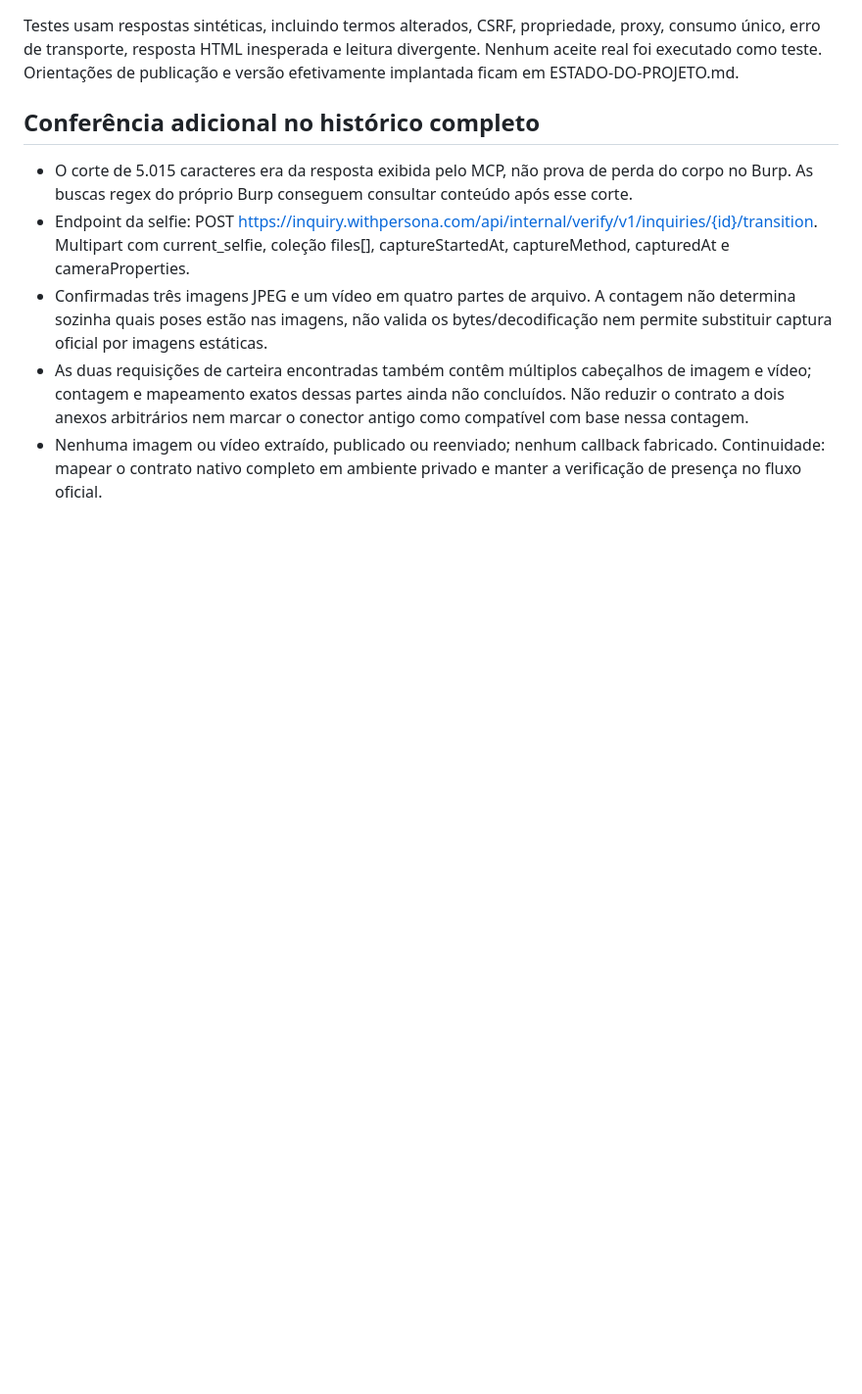
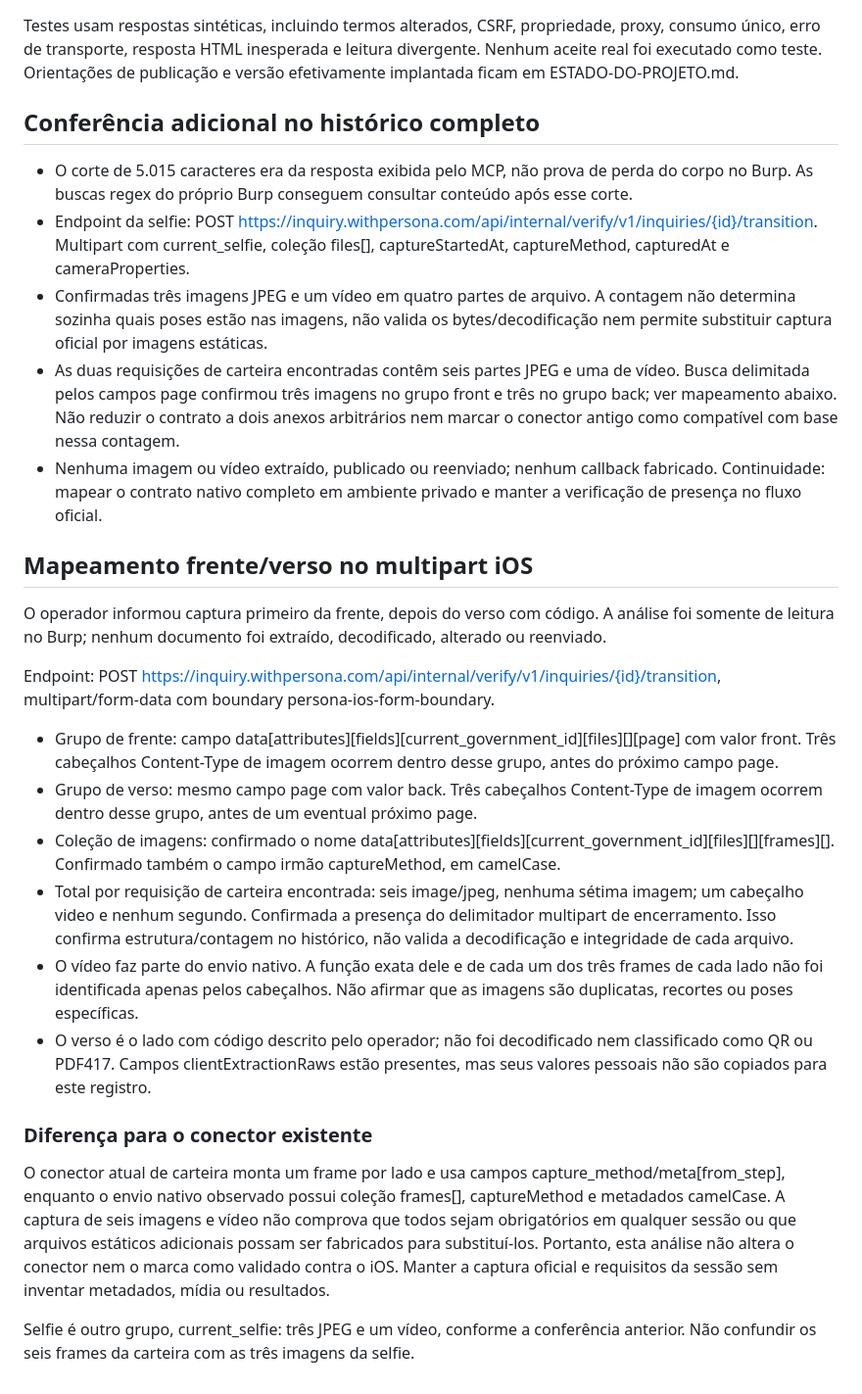
Before and after one commit to gallzeraadelivery/apply_amazon, a Markdown page: docs/SEGURO-E-CAPTURA-PERSONA.md, the part around the change. Shown at 98% size. Drawn GitHub-style; blank space fills up the shorter version.

Commit message:
Map native license front and back frame groups from Burp capture

```diff
--- a/docs/SEGURO-E-CAPTURA-PERSONA.md
+++ b/docs/SEGURO-E-CAPTURA-PERSONA.md
@@ -32,5 +32,25 @@ Testes usam respostas sintéticas, incluindo termos alterados, CSRF, propriedade
 - O corte de 5.015 caracteres era da resposta exibida pelo MCP, não prova de perda do corpo no Burp. As buscas regex do próprio Burp conseguem consultar conteúdo após esse corte.
 - Endpoint da selfie: POST https://inquiry.withpersona.com/api/internal/verify/v1/inquiries/{id}/transition. Multipart com current_selfie, coleção files[], captureStartedAt, captureMethod, capturedAt e cameraProperties.
 - Confirmadas três imagens JPEG e um vídeo em quatro partes de arquivo. A contagem não determina sozinha quais poses estão nas imagens, não valida os bytes/decodificação nem permite substituir captura oficial por imagens estáticas.
-- As duas requisições de carteira encontradas também contêm múltiplos cabeçalhos de imagem e vídeo; contagem e mapeamento exatos dessas partes ainda não concluídos. Não reduzir o contrato a dois anexos arbitrários nem marcar o conector antigo como compatível com base nessa contagem.
+- As duas requisições de carteira encontradas contêm seis partes JPEG e uma de vídeo. Busca delimitada pelos campos page confirmou três imagens no grupo front e três no grupo back; ver mapeamento abaixo. Não reduzir o contrato a dois anexos arbitrários nem marcar o conector antigo como compatível com base nessa contagem.
 - Nenhuma imagem ou vídeo extraído, publicado ou reenviado; nenhum callback fabricado. Continuidade: mapear o contrato nativo completo em ambiente privado e manter a verificação de presença no fluxo oficial.
+
+
+## Mapeamento frente/verso no multipart iOS
+
+O operador informou captura primeiro da frente, depois do verso com código. A análise foi somente de leitura no Burp; nenhum documento foi extraído, decodificado, alterado ou reenviado.
+
+Endpoint: POST https://inquiry.withpersona.com/api/internal/verify/v1/inquiries/{id}/transition, multipart/form-data com boundary persona-ios-form-boundary.
+
+- Grupo de frente: campo data[attributes][fields][current_government_id][files][][page] com valor front. Três cabeçalhos Content-Type de imagem ocorrem dentro desse grupo, antes do próximo campo page.
+- Grupo de verso: mesmo campo page com valor back. Três cabeçalhos Content-Type de imagem ocorrem dentro desse grupo, antes de um eventual próximo page.
+- Coleção de imagens: confirmado o nome data[attributes][fields][current_government_id][files][][frames][]. Confirmado também o campo irmão captureMethod, em camelCase.
+- Total por requisição de carteira encontrada: seis image/jpeg, nenhuma sétima imagem; um cabeçalho video e nenhum segundo. Confirmada a presença do delimitador multipart de encerramento. Isso confirma estrutura/contagem no histórico, não valida a decodificação e integridade de cada arquivo.
+- O vídeo faz parte do envio nativo. A função exata dele e de cada um dos três frames de cada lado não foi identificada apenas pelos cabeçalhos. Não afirmar que as imagens são duplicatas, recortes ou poses específicas.
+- O verso é o lado com código descrito pelo operador; não foi decodificado nem classificado como QR ou PDF417. Campos clientExtractionRaws estão presentes, mas seus valores pessoais não são copiados para este registro.
+
+### Diferença para o conector existente
+
+O conector atual de carteira monta um frame por lado e usa campos capture_method/meta[from_step], enquanto o envio nativo observado possui coleção frames[], captureMethod e metadados camelCase. A captura de seis imagens e vídeo não comprova que todos sejam obrigatórios em qualquer sessão ou que arquivos estáticos adicionais possam ser fabricados para substituí-los. Portanto, esta análise não altera o conector nem o marca como validado contra o iOS. Manter a captura oficial e requisitos da sessão sem inventar metadados, mídia ou resultados.
+
+Selfie é outro grupo, current_selfie: três JPEG e um vídeo, conforme a conferência anterior. Não confundir os seis frames da carteira com as três imagens da selfie.
```
Also changed, not shown: docs/ESTADO-DO-PROJETO.md (+8 -0 lines).
